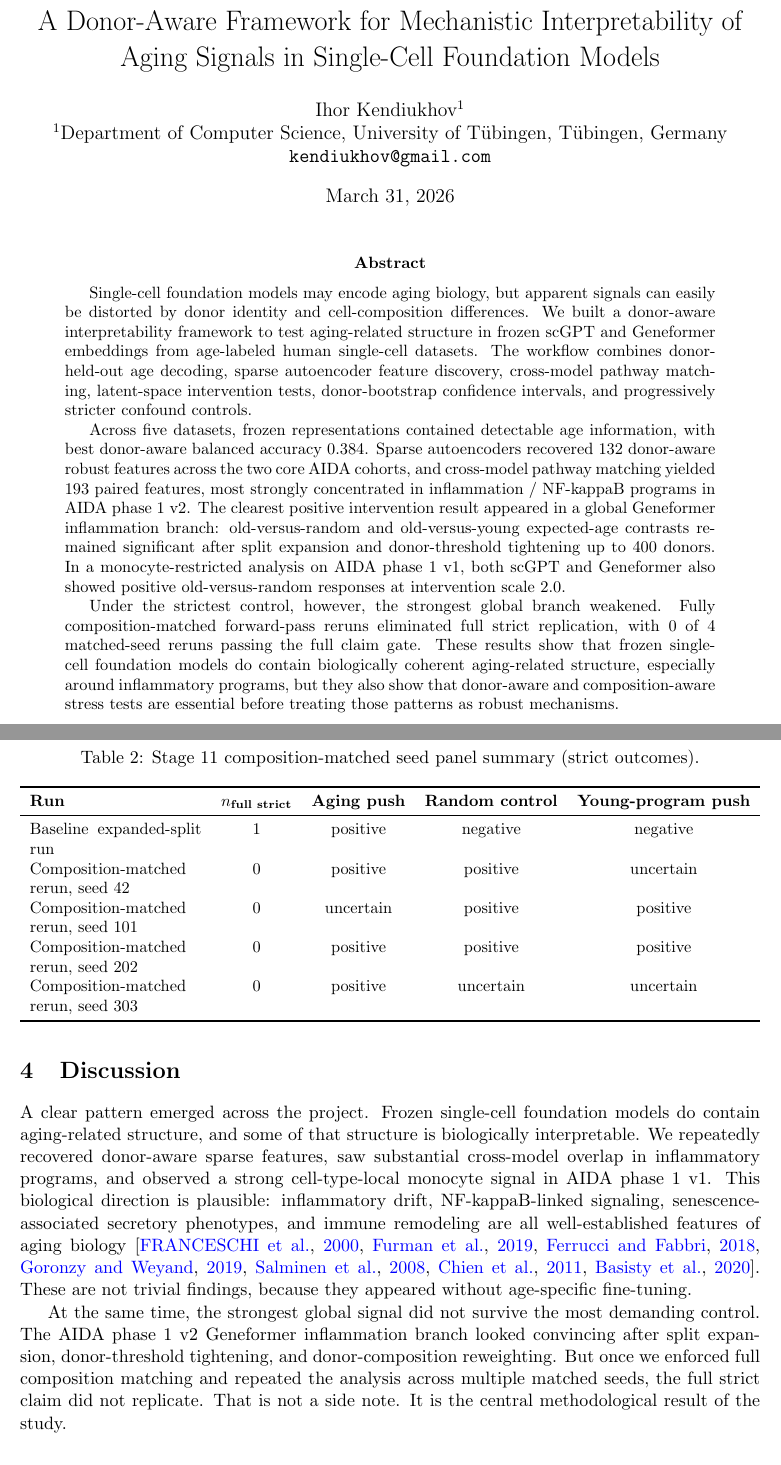
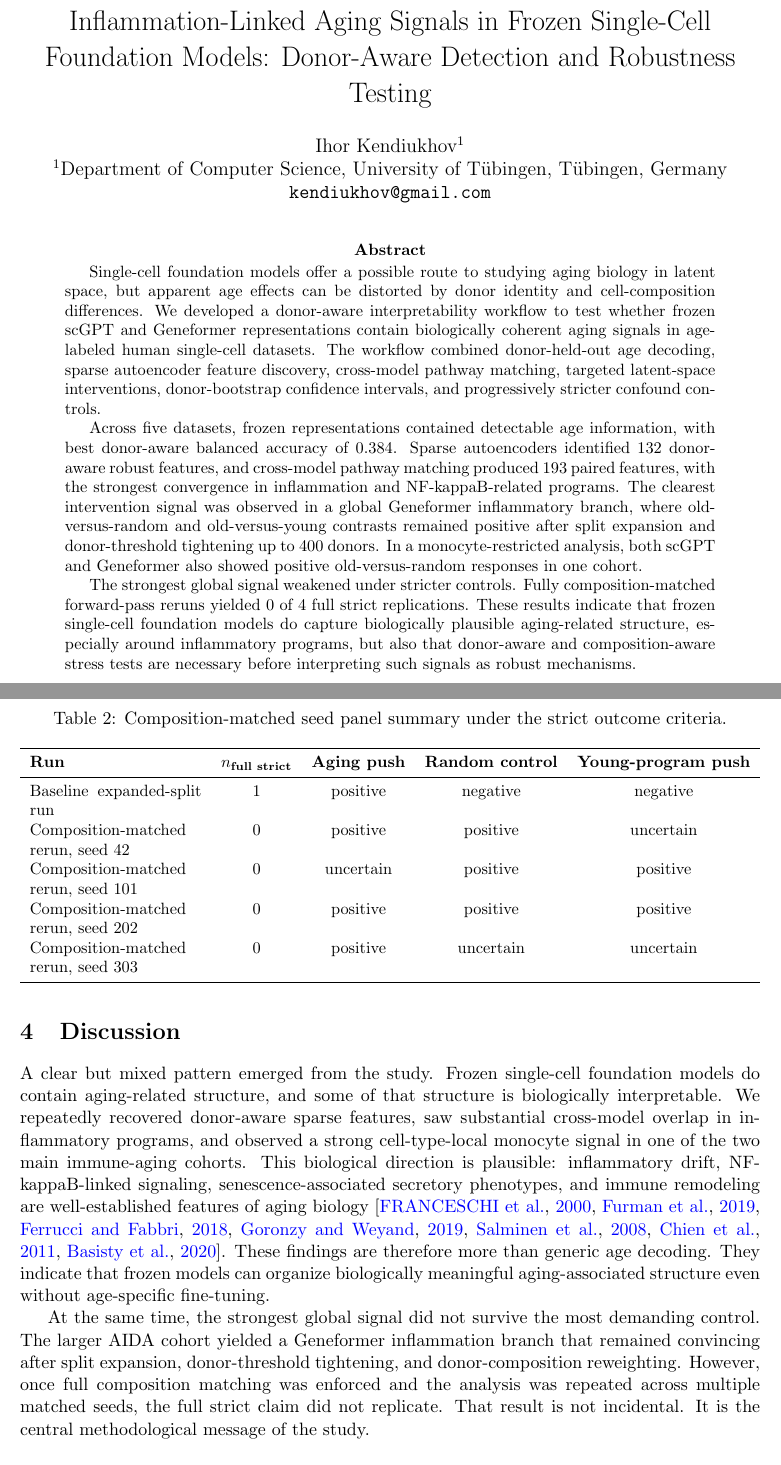
Before and after one commit to Biodyn-AI/longevity-mechinterp, a LaTeX paper (paper/manuscript.tex): two parts of pages 1 and 8 of 13 before the commit and two parts of pages 1 and 8 of 12 after it, joined at a grey line, cut at the place of the change. The pictures show the PDF file paper/manuscript.pdf that the author committed with the source.

Commit message:
Polish manuscript for journal submission

```diff
--- a/paper/manuscript.tex
+++ b/paper/manuscript.tex
@@ -22,18 +22,18 @@
   urlcolor=blue
 }
 
-\title{A Donor-Aware Framework for Mechanistic Interpretability of Aging Signals in Single-Cell Foundation Models}
+\title{Inflammation-Linked Aging Signals in Frozen Single-Cell Foundation Models: Donor-Aware Detection and Robustness Testing}
 \author{Ihor Kendiukhov$^{1}$\\$^{1}$Department of Computer Science, University of T\"ubingen, T\"ubingen, Germany\\\texttt{kendiukhov@gmail.com}}
-\date{March 31, 2026}
+\date{}
 
 \begin{document}
 \maketitle
 
 \begin{abstract}
-Single-cell foundation models may encode aging biology, but apparent signals can easily be distorted by donor identity and cell-composition differences. We built a donor-aware interpretability framework to test aging-related structure in frozen scGPT and Geneformer embeddings from age-labeled human single-cell datasets. The workflow combines donor-held-out age decoding, sparse autoencoder feature discovery, cross-model pathway matching, latent-space intervention tests, donor-bootstrap confidence intervals, and progressively stricter confound controls.
+Single-cell foundation models offer a possible route to studying aging biology in latent space, but apparent age effects can be distorted by donor identity and cell-composition differences. We developed a donor-aware interpretability workflow to test whether frozen scGPT and Geneformer representations contain biologically coherent aging signals in age-labeled human single-cell datasets. The workflow combined donor-held-out age decoding, sparse autoencoder feature discovery, cross-model pathway matching, targeted latent-space interventions, donor-bootstrap confidence intervals, and progressively stricter confound controls.
 
-Across five datasets, frozen representations contained detectable age information, with best donor-aware balanced accuracy 0.384. Sparse autoencoders recovered 132 donor-aware robust features across the two core AIDA cohorts, and cross-model pathway matching yielded 193 paired features, most strongly concentrated in inflammation / NF-kappaB programs in AIDA phase 1 v2. The clearest positive intervention result appeared in a global Geneformer inflammation branch: old-versus-random and old-versus-young expected-age contrasts remained significant after split expansion and donor-threshold tightening up to 400 donors. In a monocyte-restricted analysis on AIDA phase 1 v1, both scGPT and Geneformer also showed positive old-versus-random responses at intervention scale 2.0.
+Across five datasets, frozen representations contained detectable age information, with best donor-aware balanced accuracy of 0.384. Sparse autoencoders identified 132 donor-aware robust features, and cross-model pathway matching produced 193 paired features, with the strongest convergence in inflammation and NF-kappaB-related programs. The clearest intervention signal was observed in a global Geneformer inflammatory branch, where old-versus-random and old-versus-young contrasts remained positive after split expansion and donor-threshold tightening up to 400 donors. In a monocyte-restricted analysis, both scGPT and Geneformer also showed positive old-versus-random responses in one cohort.
 
-Under the strictest control, however, the strongest global branch weakened. Fully composition-matched forward-pass reruns eliminated full strict replication, with 0 of 4 matched-seed reruns passing the full claim gate. These results show that frozen single-cell foundation models do contain biologically coherent aging-related structure, especially around inflammatory programs, but they also show that donor-aware and composition-aware stress tests are essential before treating those patterns as robust mechanisms.
+The strongest global signal weakened under stricter controls. Fully composition-matched forward-pass reruns yielded 0 of 4 full strict replications. These results indicate that frozen single-cell foundation models do capture biologically plausible aging-related structure, especially around inflammatory programs, but also that donor-aware and composition-aware stress tests are necessary before interpreting such signals as robust mechanisms.
 \end{abstract}
 
@@ -50,9 +50,9 @@ This distinction matters because age can be decodable without supporting a defen
 
 \section{Methods}
 \subsection{Data}
-Core analyses centered on age-labeled human immune single-cell data already available in-project, with primary focus on AIDA phase 1 v1 and AIDA phase 1 v2. External and reference datasets included Tabula Sapiens-derived assets \citep{tabula2022}, the Yazar immune single-cell eQTL cohort \citep{yazar2022}, and Allen immune aging-derived subsets. We treated atlas-scale external datasets primarily as stress-test context rather than as interchangeable pooled training data, because cross-cohort integration in single-cell studies is sensitive to normalization choices, batch effects, missingness, donor structure, and pseudoreplication \citep{luecken2019bestpractices,wolf2018scanpy,hafemeister2019sctransform,stuart2019integration,haghverdi2018mnn,korsunsky2019harmony,tran2020batch,hicks2018missing,zimmerman2021pseudoreplication,squair2021false}.
+Core analyses centered on age-labeled human immune single-cell data already available in-project, with primary focus on two internal AIDA immune-aging cohorts. External and reference datasets included Tabula Sapiens-derived assets \citep{tabula2022}, the Yazar immune single-cell eQTL cohort \citep{yazar2022}, and Allen immune aging-derived subsets. We treated atlas-scale external datasets primarily as stress-test context rather than as interchangeable pooled training data, because cross-cohort integration in single-cell studies is sensitive to normalization choices, batch effects, missingness, donor structure, and pseudoreplication \citep{luecken2019bestpractices,wolf2018scanpy,hafemeister2019sctransform,stuart2019integration,haghverdi2018mnn,korsunsky2019harmony,tran2020batch,hicks2018missing,zimmerman2021pseudoreplication,squair2021false}.
 
-The strongest-branch analyses were performed on AIDA phase 1 v2, which had the largest donor support in the deep-dive stage (\(n\approx 424\) in the baseline expanded-split run and \(n\approx 333\)--340 in the composition-matched reruns).
+The strongest-branch analyses were performed on the larger of the two AIDA cohorts, which had the greatest donor support in the deep-dive analysis (\(n\approx 424\) in the baseline expanded-split run and \(n\approx 333\)--340 in the composition-matched reruns).
 
 \subsection{Models}
 We used frozen representations from:
@@ -129,7 +129,7 @@ Cross-model pathway matching produced 193 pairs in aggregate. This overlap was d
 \label{fig:stage4}
 \end{figure}
 
-\subsection{The clearest cell-type-specific signal appears in AIDA v1 monocytes (Stage 8)}
+\subsection{The clearest cell-type-specific signal appears in AIDA v1 monocytes}
 A clear positive result appeared in AIDA phase 1 v1 CD14 monocytes for inflammation / NF-kappaB at intervention scale 2.0:
 \begin{itemize}
   \item Geneformer old-minus-random expected-age contrast: 0.0357 [0.0314, 0.0398], positive.
@@ -182,7 +182,7 @@ This was the strongest positive mechanistic candidate in the full project trajec
 \label{fig:bootcompare}
 \end{figure}
 
-\subsection{Matched reruns do not reproduce the baseline claim (Stage 11)}
+\subsection{Matched reruns do not reproduce the baseline claim}
 A four-run composition-matched seed panel (seed42, 101, 202, 303) yielded:
 \begin{itemize}
   \item \textbf{0/4} full strict replications,
@@ -195,7 +195,7 @@ Table~\ref{tab:seedpanel} summarizes the panel-level strict outcomes.
 \begin{table}[H]
 \centering
 \small
-\caption{Stage 11 composition-matched seed panel summary (strict outcomes).}
+\caption{Composition-matched seed panel summary under the strict outcome criteria.}
 \label{tab:seedpanel}
 \begin{tabularx}{\textwidth}{Xcccc}
 \toprule
@@ -211,9 +211,9 @@ Composition-matched rerun, seed 303 & 0 & positive & uncertain & uncertain \\
 \end{table}
 
 \section{Discussion}
-A clear pattern emerged across the project. Frozen single-cell foundation models do contain aging-related structure, and some of that structure is biologically interpretable. We repeatedly recovered donor-aware sparse features, saw substantial cross-model overlap in inflammatory programs, and observed a strong cell-type-local monocyte signal in AIDA phase 1 v1. This biological direction is plausible: inflammatory drift, NF-kappaB-linked signaling, senescence-associated secretory phenotypes, and immune remodeling are all well-established features of aging biology \citep{franceschi2000inflammaging,furman2019chronic,ferrucci2018inflammageing,goronzy2019tcell,salminen2008nfkb,chien2011sasp,basisty2020secretome}. These are not trivial findings, because they appeared without age-specific fine-tuning.
+A clear but mixed pattern emerged from the study. Frozen single-cell foundation models do contain aging-related structure, and some of that structure is biologically interpretable. We repeatedly recovered donor-aware sparse features, saw substantial cross-model overlap in inflammatory programs, and observed a strong cell-type-local monocyte signal in one of the two main immune-aging cohorts. This biological direction is plausible: inflammatory drift, NF-kappaB-linked signaling, senescence-associated secretory phenotypes, and immune remodeling are well-established features of aging biology \citep{franceschi2000inflammaging,furman2019chronic,ferrucci2018inflammageing,goronzy2019tcell,salminen2008nfkb,chien2011sasp,basisty2020secretome}. These findings are therefore more than generic age decoding. They indicate that frozen models can organize biologically meaningful aging-associated structure even without age-specific fine-tuning.
 
-At the same time, the strongest global signal did not survive the most demanding control. The AIDA phase 1 v2 Geneformer inflammation branch looked convincing after split expansion, donor-threshold tightening, and donor-composition reweighting. But once we enforced full composition matching and repeated the analysis across multiple matched seeds, the full strict claim did not replicate. That is not a side note. It is the central methodological result of the study.
+At the same time, the strongest global signal did not survive the most demanding control. The larger AIDA cohort yielded a Geneformer inflammation branch that remained convincing after split expansion, donor-threshold tightening, and donor-composition reweighting. However, once full composition matching was enforced and the analysis was repeated across multiple matched seeds, the full strict claim did not replicate. That result is not incidental. It is the central methodological message of the study.
 
 \subsection{Interpretation for longevity-focused mechanistic research}
 For longevity-focused mechanistic work, these results suggest a practical strategy:
```
Also changed, not shown: paper/manuscript.pdf, paper/manuscript.tex (26 more changed lines), 1 other file.
